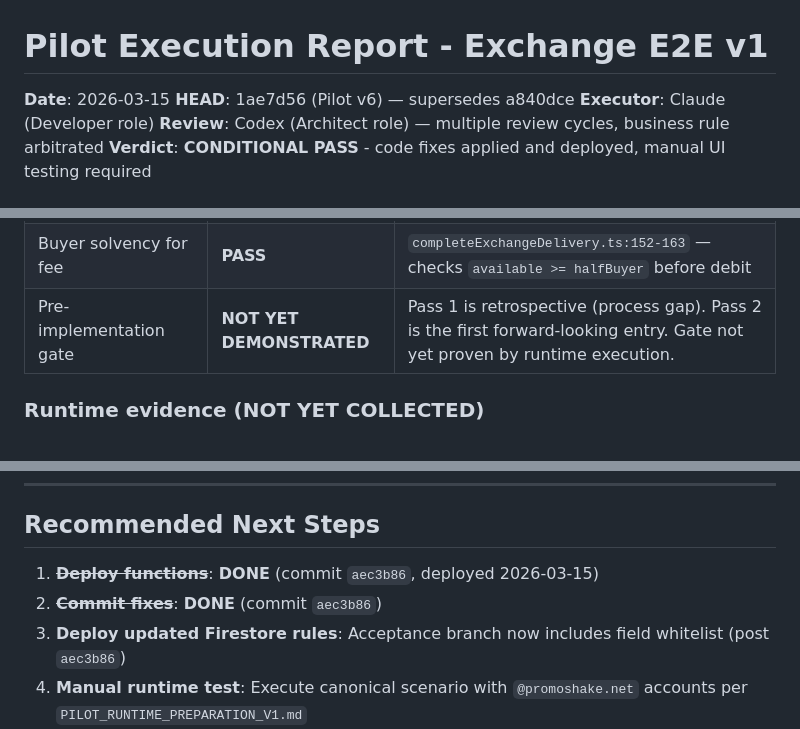
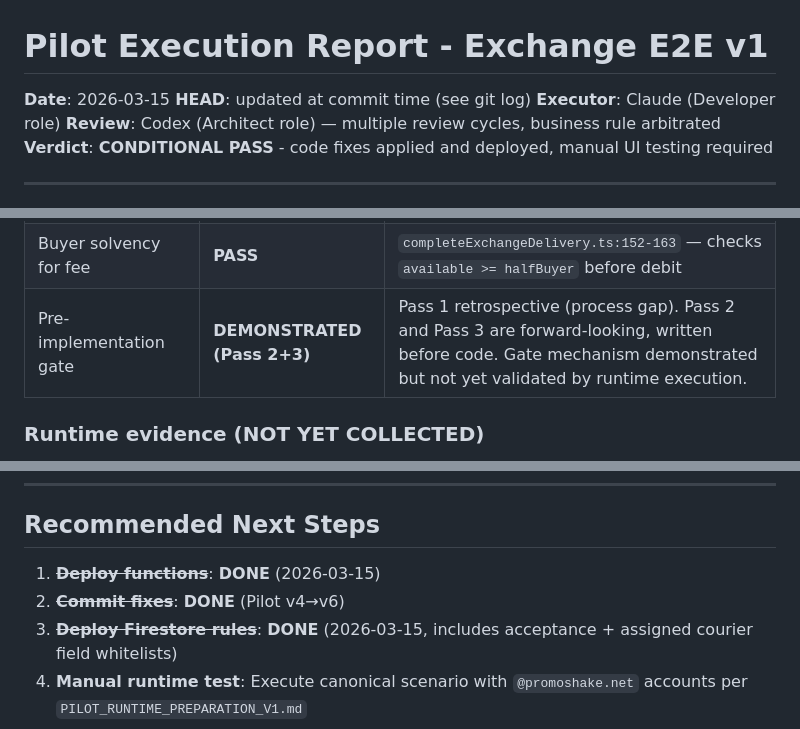
Before and after one commit to crepmaster/pharmapp, a Markdown page: docs/testing/PILOT_EXECUTION_REPORT_V1.md, 3 parts joined by grey strips. Rendered like a GitHub page.

Commit message:
Pilot v7: align report and runtime note with current state
- Report header: use git log reference instead of hardcoded hash
- Pre-implementation gate: DEMONSTRATED (Pass 2+3 forward-looking)
- Next steps: all deployments marked DONE
- Runtime note: use git log reference instead of hardcoded hash

Co-Authored-By: Claude Opus 4.6 <noreply@anthropic.com>

```diff
--- a/docs/testing/PILOT_EXECUTION_REPORT_V1.md
+++ b/docs/testing/PILOT_EXECUTION_REPORT_V1.md
@@ -1,7 +1,7 @@
 # Pilot Execution Report - Exchange E2E v1
 
 **Date**: 2026-03-15
-**HEAD**: 1ae7d56 (Pilot v6) — supersedes a840dce
+**HEAD**: updated at commit time (see git log)
 **Executor**: Claude (Developer role)
 **Review**: Codex (Architect role) — multiple review cycles, business rule arbitrated
 **Verdict**: **CONDITIONAL PASS** - code fixes applied and deployed, manual UI testing required
@@ -142,7 +142,7 @@ Step 3: completeExchangeDelivery (single atomic phase):
 | Transaction read ordering | **PASS** | All reads (buyer wallet, courier wallet, target inventory) before first write |
 | Delivery acceptance (rules) | **PASS** | `firestore.rules:218-230` — city match + `courierId == auth.uid` + `status == 'accepted'` + field whitelist + no pharmacy writes |
 | Buyer solvency for fee | **PASS** | `completeExchangeDelivery.ts:152-163` — checks `available >= halfBuyer` before debit |
-| Pre-implementation gate | **NOT YET DEMONSTRATED** | Pass 1 is retrospective (process gap). Pass 2 is the first forward-looking entry. Gate not yet proven by runtime execution. |
+| Pre-implementation gate | **DEMONSTRATED (Pass 2+3)** | Pass 1 retrospective (process gap). Pass 2 and Pass 3 are forward-looking, written before code. Gate mechanism demonstrated but not yet validated by runtime execution. |
 
 ### Runtime evidence (NOT YET COLLECTED)
 
@@ -201,9 +201,9 @@ Step 3: completeExchangeDelivery (single atomic phase):
 
 ## Recommended Next Steps
 
-1. ~~**Deploy functions**~~: **DONE** (commit `aec3b86`, deployed 2026-03-15)
-2. ~~**Commit fixes**~~: **DONE** (commit `aec3b86`)
-3. **Deploy updated Firestore rules**: Acceptance branch now includes field whitelist (post `aec3b86`)
+1. ~~**Deploy functions**~~: **DONE** (2026-03-15)
+2. ~~**Commit fixes**~~: **DONE** (Pilot v4→v6)
+3. ~~**Deploy Firestore rules**~~: **DONE** (2026-03-15, includes acceptance + assigned courier field whitelists)
 4. **Manual runtime test**: Execute canonical scenario with `@promoshake.net` accounts per `PILOT_RUNTIME_PREPARATION_V1.md`
 5. **Collect runtime evidence**: Screenshots + Firestore snapshots
 6. **Update this report**: Change verdict to PASS or FAIL based on runtime results
```
Also changed, not shown: docs/testing/PILOT_RUNTIME_PREPARATION_V1.md (+1 -1 lines).
